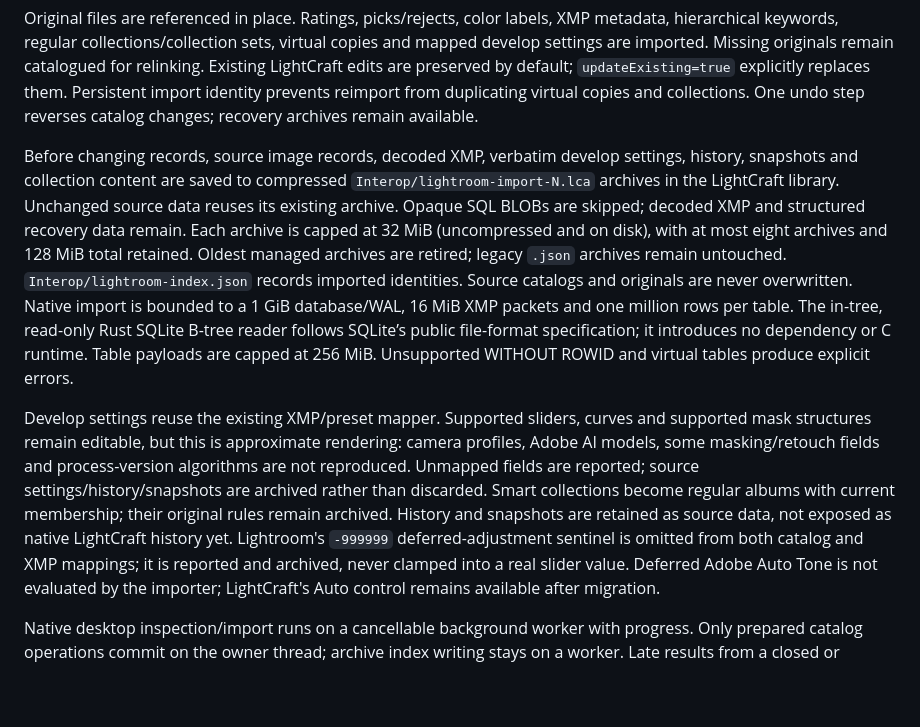
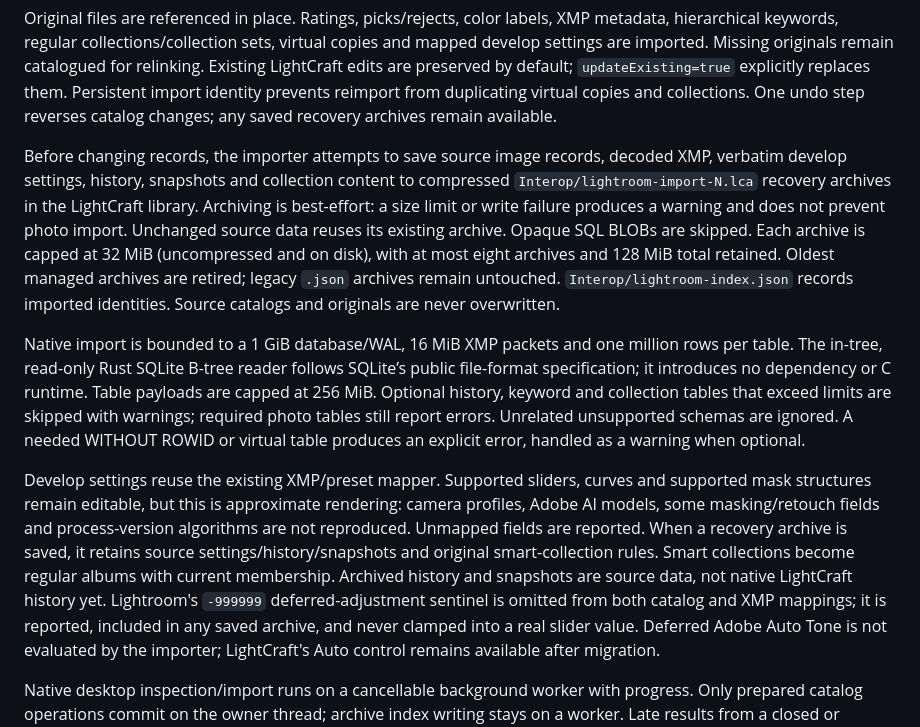
Before and after one commit to AER00/lightcraft, a Markdown page: docs/lightroom-catalog-import.md, the part around the change. Drawn GitHub-style; blank space fills up the shorter version.

Commit message:
PR218: document optional-data and recovery warnings

```diff
--- a/docs/lightroom-catalog-import.md
+++ b/docs/lightroom-catalog-import.md
@@ -16,27 +16,33 @@ hierarchical keywords, regular collections/collection sets, virtual copies and m
 settings are imported. Missing originals remain catalogued for relinking. Existing LightCraft
 edits are preserved by default; `updateExisting=true` explicitly replaces them. Persistent import
 identity prevents reimport from duplicating virtual copies and collections. One undo step reverses
-catalog changes; recovery archives remain available.
+catalog changes; any saved recovery archives remain available.
 
-Before changing records, source image records, decoded XMP, verbatim develop settings, history,
-snapshots and collection content are saved to compressed `Interop/lightroom-import-N.lca` archives
-in the LightCraft library. Unchanged source data reuses its existing archive. Opaque SQL BLOBs are
-skipped; decoded XMP and structured recovery data remain. Each archive is capped at 32 MiB
-(uncompressed and on disk), with at most eight archives and 128 MiB total retained. Oldest managed
-archives are retired; legacy `.json` archives remain untouched. `Interop/lightroom-index.json` records imported identities. Source catalogs and originals
-are never overwritten. Native import is bounded to a 1 GiB database/WAL, 16 MiB XMP packets and
-one million rows per table. The in-tree, read-only Rust SQLite B-tree reader follows SQLite’s public file-format specification;
-it introduces no dependency or C runtime. Table payloads are capped at 256 MiB. Unsupported
-WITHOUT ROWID and virtual tables produce explicit errors.
+Before changing records, the importer attempts to save source image records, decoded XMP,
+verbatim develop settings, history, snapshots and collection content to compressed
+`Interop/lightroom-import-N.lca` recovery archives in the LightCraft library. Archiving is
+best-effort: a size limit or write failure produces a warning and does not prevent photo import.
+Unchanged source data reuses its existing archive. Opaque SQL BLOBs are skipped. Each archive is
+capped at 32 MiB (uncompressed and on disk), with at most eight archives and 128 MiB total
+retained. Oldest managed archives are retired; legacy `.json` archives remain untouched.
+`Interop/lightroom-index.json` records imported identities. Source catalogs and originals are
+never overwritten.
+
+Native import is bounded to a 1 GiB database/WAL, 16 MiB XMP packets and one million rows per
+table. The in-tree, read-only Rust SQLite B-tree reader follows SQLite’s public file-format
+specification; it introduces no dependency or C runtime. Table payloads are capped at 256 MiB.
+Optional history, keyword and collection tables that exceed limits are skipped with warnings;
+required photo tables still report errors. Unrelated unsupported schemas are ignored. A needed
+WITHOUT ROWID or virtual table produces an explicit error, handled as a warning when optional.
 
 Develop settings reuse the existing XMP/preset mapper. Supported sliders, curves and supported
 mask structures remain editable, but this is approximate rendering: camera profiles, Adobe AI
 models, some masking/retouch fields and process-version algorithms are not reproduced. Unmapped
-fields are reported; source settings/history/snapshots are archived rather than discarded. Smart
-collections become regular albums with current membership; their original rules remain archived.
-History and snapshots are retained as source data, not exposed as native LightCraft history yet.
+fields are reported. When a recovery archive is saved, it retains source settings/history/snapshots
+and original smart-collection rules. Smart collections become regular albums with current
+membership. Archived history and snapshots are source data, not native LightCraft history yet.
 Lightroom's `-999999` deferred-adjustment sentinel is omitted from both catalog and XMP mappings;
-it is reported and archived, never clamped into a real slider value. Deferred Adobe Auto Tone
+it is reported, included in any saved archive, and never clamped into a real slider value. Deferred Adobe Auto Tone
 is not evaluated by the importer; LightCraft's Auto control remains available after migration.
 
 Native desktop inspection/import runs on a cancellable background worker with progress. Only
```
Also changed, not shown: docs/parity.md (+1 -1 lines).
